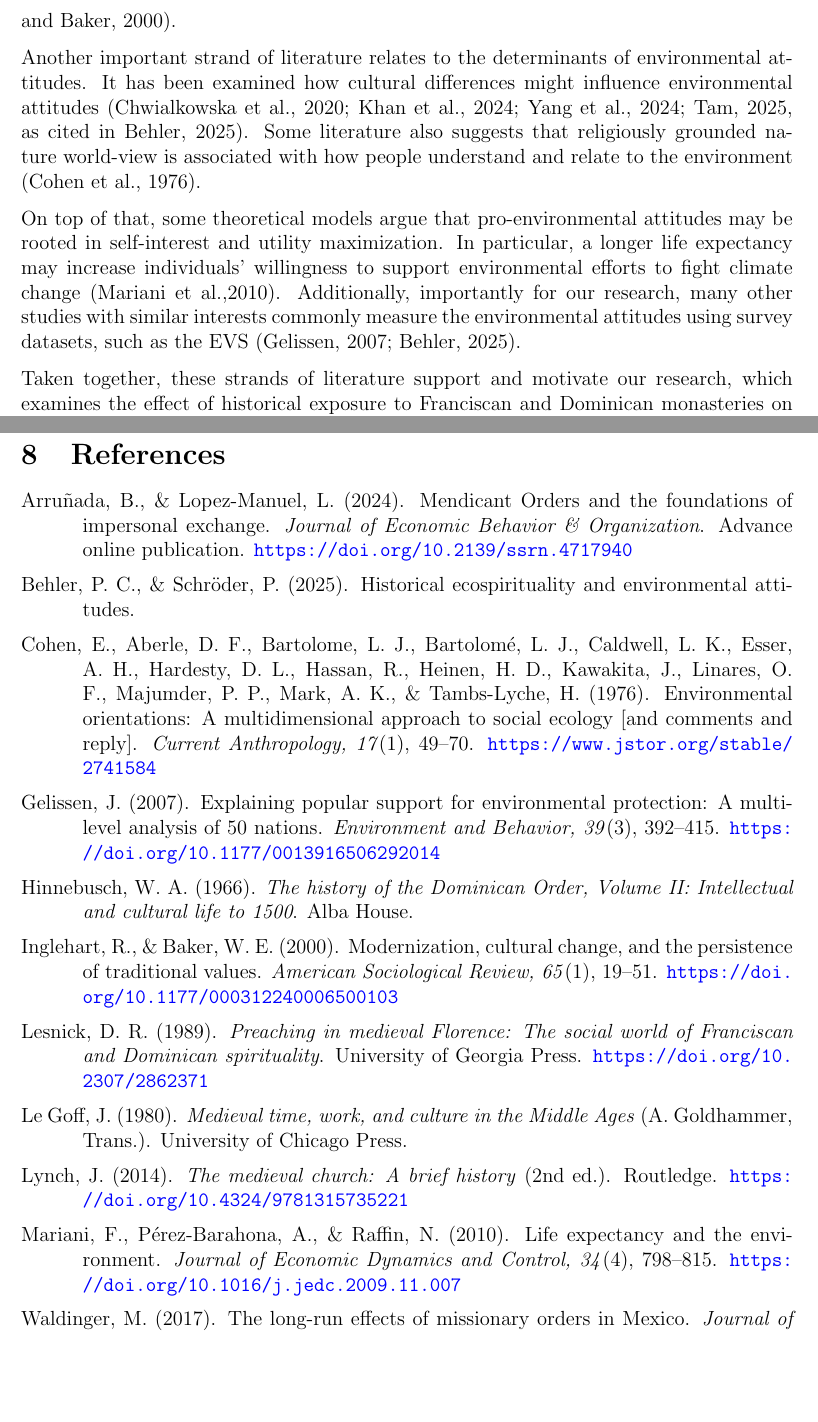
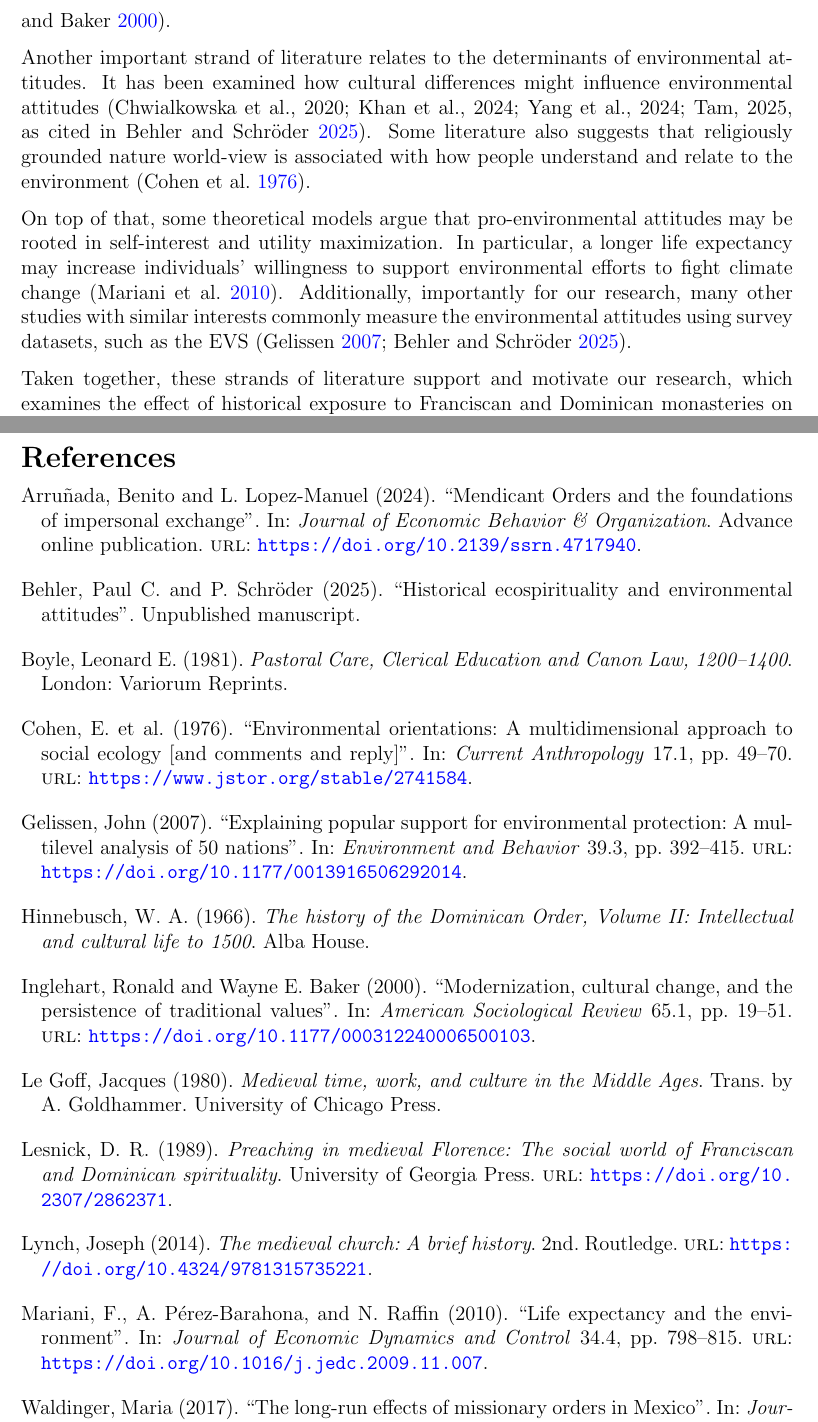
Before and after one commit to jtabordaj/rm_mam_ecotheology, a LaTeX paper (Writing/term_paper.tex, which reads Writing/references.bib): two parts of pages 4 and 15 of 20, joined at a grey line, cut so that both start at the same text, the shorter picture padded with empty space. Compiled offline with pdfLaTeX.

Commit message:
Fixed references structure

```diff
--- /dev/null
+++ b/Writing/references.bib
@@ -0,0 +4,10 @@
+  title = {Mendicant Orders and the foundations of impersonal exchange},
+  journal = {Journal of Economic Behavior \& Organization},
+  note = {Advance online publication},
+  url = {https://doi.org/10.2139/ssrn.4717940}
+}
+
+@unpublished{behler2025,
+  author = {Behler, Paul C. and Schröder, P.},
+  year = {2025},
+  title = {Historical ecospirituality and environmental attitudes},
@@ -0,0 +20,6 @@
+  title = {Environmental orientations: A multidimensional approach to social ecology [and comments and reply]},
+  journal = {Current Anthropology},
+  volume = {17},
+  number = {1},
+  pages = {49--70},
+  url = {https://www.jstor.org/stable/2741584}
@@ -0,0 +31,10 @@
+  title = {Explaining popular support for environmental protection: A multilevel analysis of 50 nations},
+  journal = {Environment and Behavior},
+  volume = {39},
+  number = {3},
+  pages = {392--415},
+  url = {https://doi.org/10.1177/0013916506292014}
+}
+
+@book{hinnebusch1966,
+  author = {Hinnebusch, W. A.},
@@ -0,0 +49,10 @@
+  title = {Modernization, cultural change, and the persistence of traditional values},
+  journal = {American Sociological Review},
+  volume = {65},
+  number = {1},
+  pages = {19--51},
+  url = {https://doi.org/10.1177/000312240006500103}
+}
+
+@book{lesnick1989,
+  author = {Lesnick, D. R.},
@@ -0,0 +62 @@
+  url = {https://doi.org/10.2307/2862371}
@@ -0,0 +69 @@
+  translator = {Goldhammer, A.},
@@ -0,0 +75,16 @@
+  year = {2014},
+  title = {The medieval church: A brief history},
+  edition = {2nd},
+  publisher = {Routledge},
+  url = {https://doi.org/10.4324/9781315735221}
+}
+
+@article{mariani2010,
+  author = {Mariani, F. and Pérez-Barahona, A. and Raffin, N.},
+  year = {2010},
+  title = {Life expectancy and the environment},
+  journal = {Journal of Economic Dynamics and Control},
+  volume = {34},
+  number = {4},
+  pages = {798--815},
+  url = {https://doi.org/10.1016/j.jedc.2009.11.007}
@@ -0,0 +100,10 @@
+  url = {https://doi.org/10.1016/j.jdeveco.2016.12.010}
+}
+
+@book{boyle1981,
+  author = {Boyle, Leonard E.},
+  year = {1981},
+  title = {Pastoral Care, Clerical Education and Canon Law, 1200--1400},
+  publisher = {Variorum Reprints},
+  address = {London}
+}
--- a/Writing/term_paper.tex
+++ b/Writing/term_paper.tex
@@ -15,6 +15,9 @@
 \usepackage{placeins}
 \usepackage{tabularx}
 \usepackage{comment}
+\usepackage[style=authoryear, backend=biber, maxcitenames=2, dashed=false]{biblatex}
+\addbibresource{references.bib}
+\setlength{\bibitemsep}{1em}
 
 \hypersetup{
   colorlinks = true,
@@ -94,11 +97,11 @@ For example, at the interpersonal level, “Dominicans promoted guilt as a drive
 Consistent with these differences, the authors document contrasting effects of Dominican and Franciscan influence on impersonal exchange. Their findings are consistent with our results regarding the contrasting effects of the two orders, as well as our proposed mechanism that the underlying differences in theological beliefs might have driven the results.
 
 Our study also relates to the broader literature on the role of medieval churches and persistence of cultural norms. The Catholic Church played an influential role in shaping people’s lives, values, and behaviour
-throughout the Middle Ages (Lynch, 2014). Once a religious institution establishes, its values and norms tend to persist as cultural legacies, embedded in national cultures and are transmitted through educational institutions,  even after losing some of the formal allegiance of their followers in modern Europe (Inglehart and Baker, 2000).
+throughout the Middle Ages \parencite{lynch2014}. Once a religious institution establishes, its values and norms tend to persist as cultural legacies, embedded in national cultures and are transmitted through educational institutions,  even after losing some of the formal allegiance of their followers in modern Europe \parencite{inglehart2000}.
 
-Another important strand of literature relates to the determinants of environmental attitudes. It has been examined how cultural differences might influence environmental attitudes (Chwialkowska et al., 2020; Khan et al., 2024; Yang et al., 2024; Tam, 2025, as cited in Behler, 2025). Some literature also suggests that  religiously grounded nature world-view is associated with how people understand and relate to the environment (Cohen et al., 1976).
+Another important strand of literature relates to the determinants of environmental attitudes. It has been examined how cultural differences might influence environmental attitudes \parencite[Chwialkowska et al., 2020; Khan et al., 2024; Yang et al., 2024; Tam, 2025, as cited in][]{behler2025}. Some literature also suggests that  religiously grounded nature world-view is associated with how people understand and relate to the environment \parencite{cohen1976}.
 
-On top of that, some theoretical models argue that pro-environmental attitudes may be rooted in self-interest and utility maximization. In particular, a longer life expectancy may increase individuals’ willingness to support environmental efforts to fight climate change (Mariani et al.,2010). Additionally, importantly for our research, many other studies with similar interests commonly measure the environmental attitudes using survey datasets, such as the EVS (Gelissen, 2007; Behler, 2025).
+On top of that, some theoretical models argue that pro-environmental attitudes may be rooted in self-interest and utility maximization. In particular, a longer life expectancy may increase individuals’ willingness to support environmental efforts to fight climate change \parencite{mariani2010}. Additionally, importantly for our research, many other studies with similar interests commonly measure the environmental attitudes using survey datasets, such as the EVS \parencite{gelissen2007,behler2025}.
 
 Taken together, these strands of literature support and motivate our research, which examines the effect of historical exposure to Franciscan and Dominican monasteries on contemporary environmental attitudes. Now the task is to come forward with a methodological strategy to isolate the effects previously discussed.
 
@@ -595,37 +598,15 @@ of religious institutions on environmental attitudes and other outcomes.
 \end{comment}
 
 \newpage
-\section{References}
-
 \setlength{\parindent}{0pt}
 \setlength{\parskip}{6pt}
 
-\begin{hangparas}{0.5in}{1}
-Arruñada, B., \& Lopez-Manuel, L. (2024). Mendicant Orders and the foundations of impersonal exchange. \textit{Journal of Economic Behavior \& Organization}. Advance online publication. \url{https://doi.org/10.2139/ssrn.4717940}
-
-Behler, P. C., \& Schröder, P. (2025). Historical ecospirituality and environmental attitudes.
-
-Cohen, E., Aberle, D. F., Bartolome, L. J., Bartolom{\'e}, L. J., Caldwell, L. K., Esser, A. H., Hardesty, D. L., Hassan, R., Heinen, H. D., Kawakita, J., Linares, O. F., Majumder, P. P., Mark, A. K., \& Tambs-Lyche, H. (1976). Environmental orientations: A multidimensional approach to social ecology [and comments and reply]. \textit{Current Anthropology, 17}(1), 49--70. \url{https://www.jstor.org/stable/2741584}
-
-Gelissen, J. (2007). Explaining popular support for environmental protection: A multilevel analysis of 50 nations. \textit{Environment and Behavior, 39}(3), 392--415. \url{https://doi.org/10.1177/0013916506292014}
-
-Hinnebusch, W. A. (1966). \textit{The history of the Dominican Order, Volume II: Intellectual and cultural life to 1500}. Alba House.
-
-Inglehart, R., \& Baker, W. E. (2000). Modernization, cultural change, and the persistence of traditional values. \textit{American Sociological Review, 65}(1), 19--51. \url{https://doi.org/10.1177/000312240006500103}
-
-Lesnick, D. R. (1989). \textit{Preaching in medieval Florence: The social world of Franciscan and Dominican spirituality}. University of Georgia Press. \url{https://doi.org/10.2307/2862371}
-
-Le Goff, J. (1980). \textit{Medieval time, work, and culture in the Middle Ages} (A. Goldhammer, Trans.). University of Chicago Press.
-
-Lynch, J. (2014). \textit{The medieval church: A brief history} (2nd ed.). Routledge. \url{https://doi.org/10.4324/9781315735221}
-
-Mariani, F., Pérez-Barahona, A., \& Raffin, N. (2010). Life expectancy and the environment. \textit{Journal of Economic Dynamics and Control, 34}(4), 798--815. \url{https://doi.org/10.1016/j.jedc.2009.11.007}
-
-Waldinger, M. (2017). The long-run effects of missionary orders in Mexico. \textit{Journal of Development Economics}. \url{https://doi.org/10.1016/j.jdeveco.2016.12.010}
-
-\end{hangparas}
+%References
+\nocite{*}
+\printbibliography[title={References}]
 
 \newpage
+
 \section{Appendix}
 
 \section*{Environmental Attitude Survey Questions}
```
Also changed, not shown: Writing/term_paper.bbl (added), Writing/references.bib (45 more changed lines), Writing/term_paper.tex (41 more changed lines), 10 other files.
